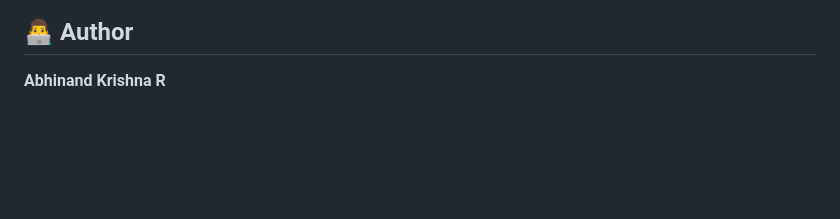
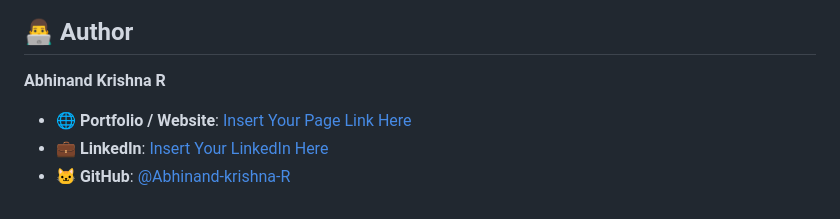
Before and after one commit to Abhinand-krishna-R/skillsync, a Markdown page: README.md, the part around one of its changes. Rendered like a GitHub page; blank space fills up the shorter version.

Commit message:
Resize app logo and enhance Author section with profile links

```diff
--- a/README.md
+++ b/README.md
@@ -150,3 +149,6 @@ Building this application provided deep insights into mobile architecture and AI
 ## 👨‍💻 Author
 
 **Abhinand Krishna R**
+* 🌐 **Portfolio / Website**: [Insert Your Page Link Here](#)
+* 💼 **LinkedIn**: [Insert Your LinkedIn Here](#)
+* 🐱 **GitHub**: [@Abhinand-krishna-R](https://github.com/Abhinand-krishna-R)
```
Also changed, not shown: other parts of README.md (+1 -2 lines).
